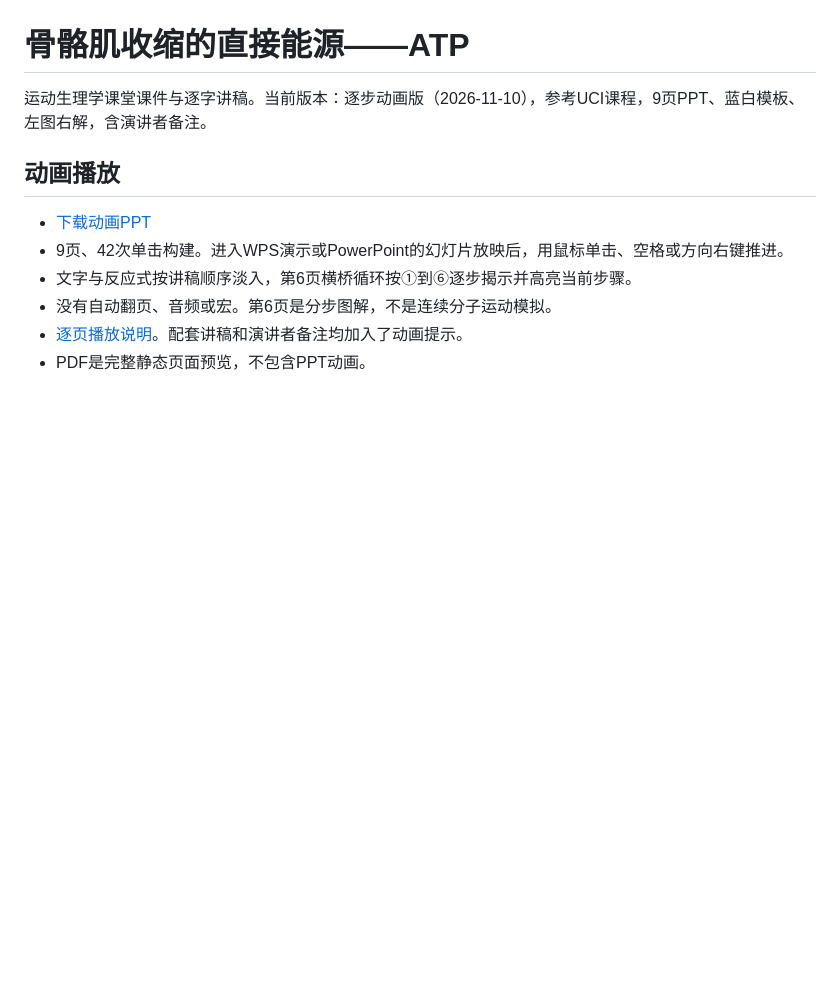
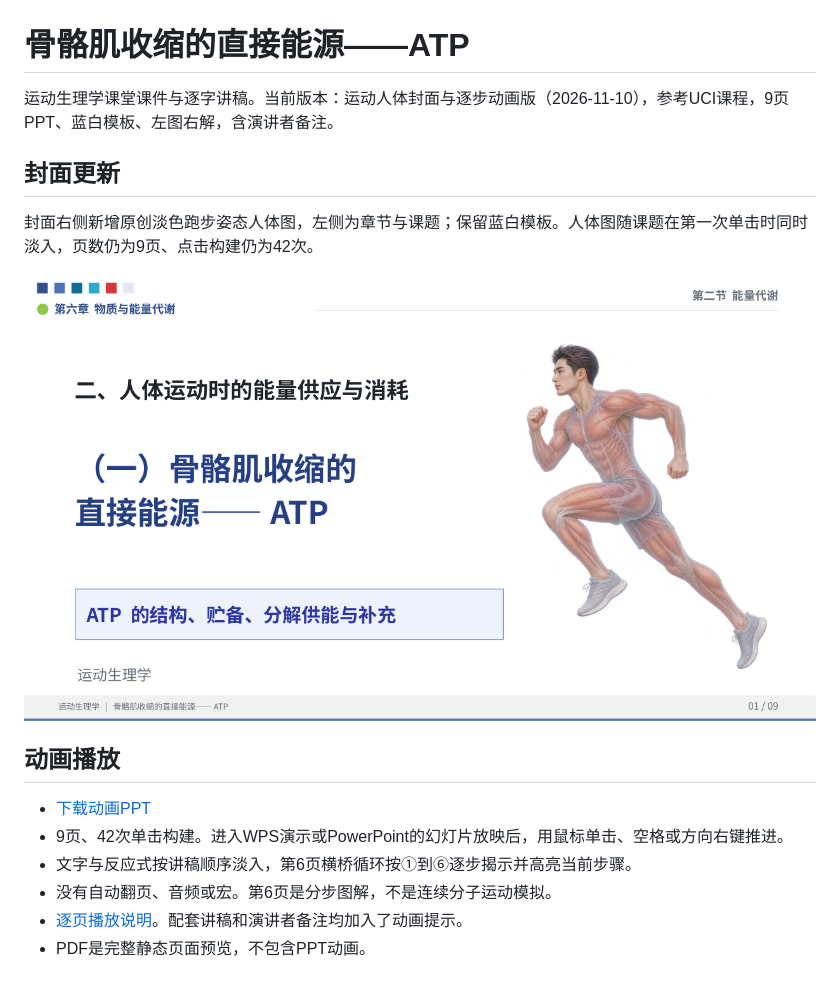
Before and after one commit to TaoXyjammy/ATPLecture, a Markdown page: README.md, the part around the change. Drawn GitHub-style; pictures changed too: cover-preview.png (added); blank space fills up the shorter version.

Commit message:
Add running human figure to cover while preserving 42-click animations

```diff
--- a/README.md
+++ b/README.md
@@ -1,6 +1,12 @@
 # 骨骼肌收缩的直接能源——ATP
 
-运动生理学课堂课件与逐字讲稿。当前版本：逐步动画版（2026-11-10），参考UCI课程，9页PPT、蓝白模板、左图右解，含演讲者备注。
+运动生理学课堂课件与逐字讲稿。当前版本：运动人体封面与逐步动画版（2026-11-10），参考UCI课程，9页PPT、蓝白模板、左图右解，含演讲者备注。
+
+## 封面更新
+
+封面右侧新增原创淡色跑步姿态人体图，左侧为章节与课题；保留蓝白模板。人体图随课题在第一次单击时同时淡入，页数仍为9页、点击构建仍为42次。
+
+![封面预览](cover-preview.png)
 
 ## 动画播放
 
```
Also changed, not shown: PLAYBACK_GUIDE.md (+1 -1 lines), 4 other files.
